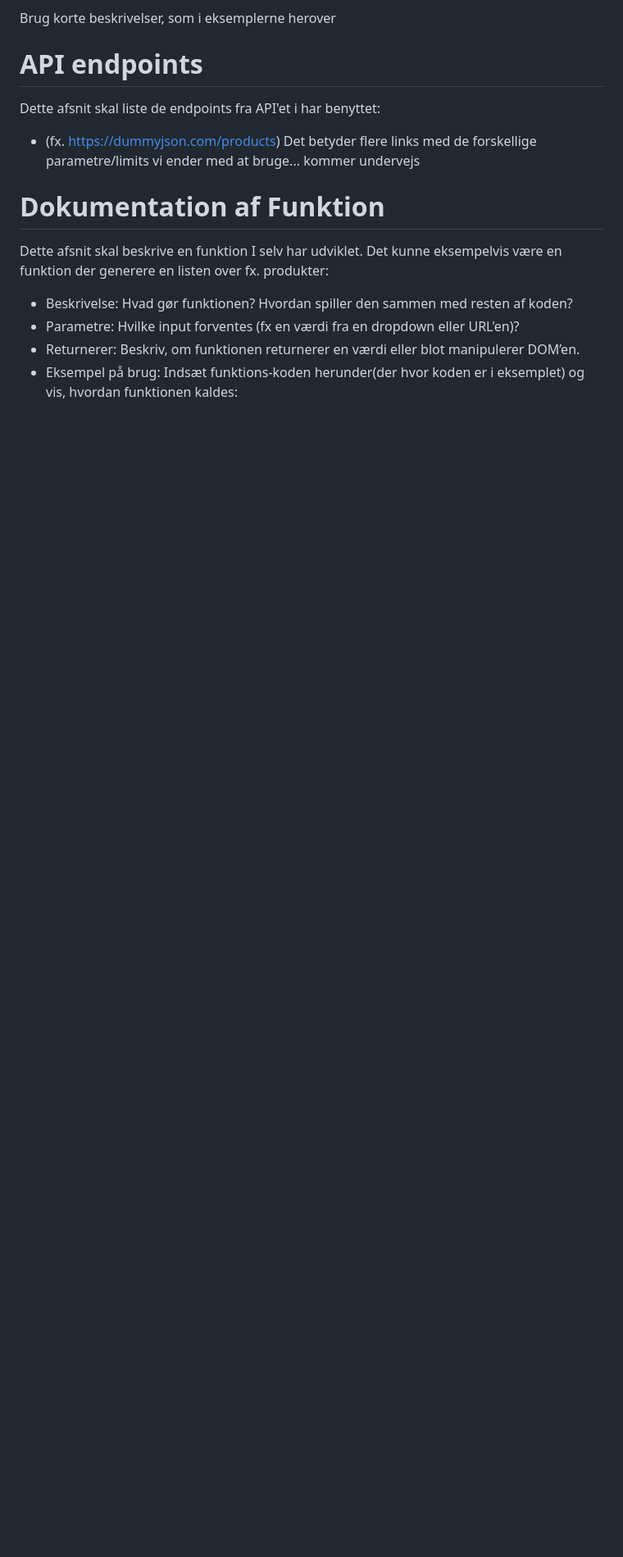
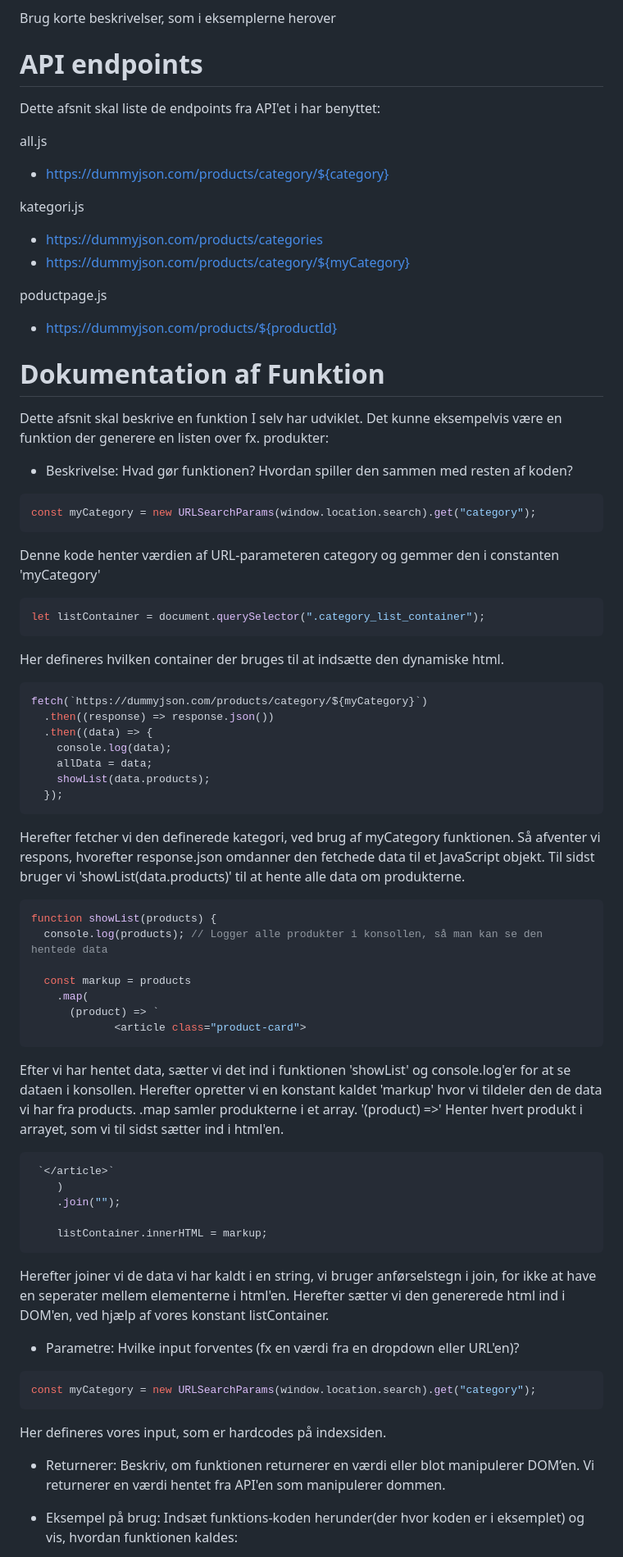
Before and after one commit to kodequeens-3/web2-opgave, a Markdown page: README.md, the part around one of its changes. Shown at 82% size. GitHub-like rendering; blank space fills up the shorter version.

Commit message:
add readme ekstra

````diff
--- a/README.md
+++ b/README.md
@@ -78,15 +78,85 @@ Brug korte beskrivelser, som i eksemplerne herover
 
 Dette afsnit skal liste de endpoints fra API'et i har benyttet:
 
-- (fx. https://dummyjson.com/products)
-  Det betyder flere links med de forskellige parametre/limits vi ender med at bruge... kommer undervejs
+all.js
+
+- https://dummyjson.com/products/category/${category}
+
+kategori.js
+
+- https://dummyjson.com/products/categories
+- https://dummyjson.com/products/category/${myCategory}
+
+poductpage.js
+
+- https://dummyjson.com/products/${productId}
 
 # Dokumentation af Funktion
 
 Dette afsnit skal beskrive en funktion I selv har udviklet. Det kunne eksempelvis være en funktion der generere en listen over fx. produkter:
 
 - Beskrivelse: Hvad gør funktionen? Hvordan spiller den sammen med resten af koden?
+
+```javascript
+const myCategory = new URLSearchParams(window.location.search).get("category");
+```
+
+Denne kode henter værdien af URL-parameteren category og gemmer den i constanten 'myCategory'
+
+```javascript
+let listContainer = document.querySelector(".category_list_container");
+```
+
+Her defineres hvilken container der bruges til at indsætte den dynamiske html.
+
+```javascript
+fetch(`https://dummyjson.com/products/category/${myCategory}`)
+  .then((response) => response.json())
+  .then((data) => {
+    console.log(data);
+    allData = data;
+    showList(data.products);
+  });
+```
+
+Herefter fetcher vi den definerede kategori, ved brug af myCategory funktionen. Så afventer vi respons, hvorefter response.json omdanner den fetchede data til et JavaScript objekt.
+Til sidst bruger vi 'showList(data.products)' til at hente alle data om produkterne.
+
+```javascript
+function showList(products) {
+  console.log(products); // Logger alle produkter i konsollen, så man kan se den hentede data
+
+  const markup = products
+    .map(
+      (product) => `
+             <article class="product-card">
+```
+
+Efter vi har hentet data, sætter vi det ind i funktionen 'showList' og console.log'er for at se dataen i konsollen.
+Herefter opretter vi en konstant kaldet 'markup' hvor vi tildeler den de data vi har fra products.
+.map samler produkterne i et array. '(product) =>' Henter hvert produkt i arrayet, som vi til sidst sætter ind i html'en.
+
+```javascript
+ `</article>`
+    )
+    .join("");
+
+    listContainer.innerHTML = markup;
+```
+
+Herefter joiner vi de data vi har kaldt i en string, vi bruger anførselstegn i join, for ikke at have en seperater mellem elementerne i html'en.
+Herefter sætter vi den genererede html ind i DOM'en, ved hjælp af vores konstant listContainer.
+
 - Parametre: Hvilke input forventes (fx en værdi fra en dropdown eller URL'en)?
+
+```javascript
+const myCategory = new URLSearchParams(window.location.search).get("category");
+```
+
+Her defineres vores input, som er hardcodes på indexsiden.
+
 - Returnerer: Beskriv, om funktionen returnerer en værdi eller blot manipulerer DOM’en.
+  Vi returnerer en værdi hentet fra API'en som manipulerer dommen.
+
 - Eksempel på brug: Indsæt funktions-koden herunder(der hvor koden er i eksemplet) og vis, hvordan funktionen kaldes:
 
````
Also changed, not shown: other parts of README.md (+63 -5 lines).
